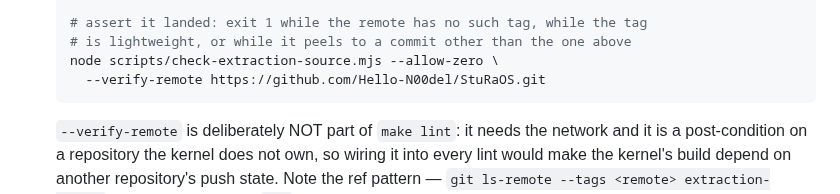
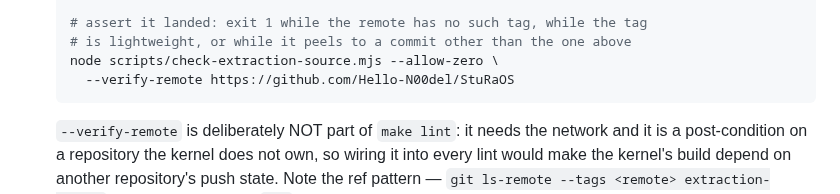
Before and after one commit to Hello-N00del/gremion, a Markdown page: docs/ops/extraction-source.md, the part around the change. Drawn GitHub-style.

Commit message:
docs(ops): drop the .git suffix that tripped hygiene rule h1 (B00)

````diff
--- a/docs/ops/extraction-source.md
+++ b/docs/ops/extraction-source.md
@@ -28,7 +28,7 @@ extraction-source: f276af5925abacdcfd05f6613fc11afff2d804c5
   # assert it landed: exit 1 while the remote has no such tag, while the tag
   # is lightweight, or while it peels to a commit other than the one above
   node scripts/check-extraction-source.mjs --allow-zero \
-    --verify-remote https://github.com/Hello-N00del/StuRaOS.git
+    --verify-remote https://github.com/Hello-N00del/StuRaOS
   ```
 
   `--verify-remote` is deliberately NOT part of `make lint`: it needs the
````
